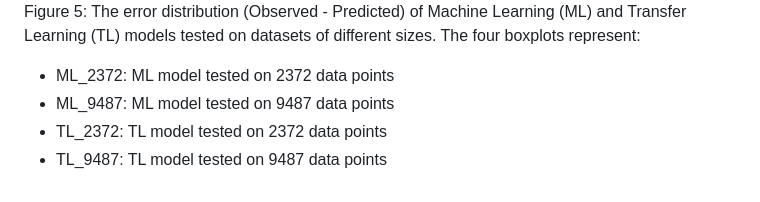
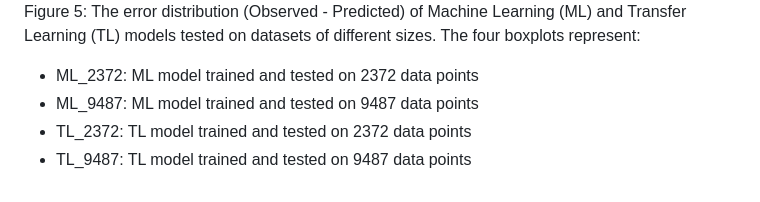
Before and after one commit to jasminehyu/Machine_Learning_Model_for_Predicting_Dissolved_Oxygen_in_Lakes, a Markdown page: README.md, the part around the change. Rendered like a GitHub page.

```diff
--- a/README.md
+++ b/README.md
@@ -59,7 +59,7 @@ Figure 4: Observed dissolved oxygen (DO) levels (green line) and predictions mad
 ![boxplot](./images/boxplot.png)
 Figure 5: The error distribution (Observed - Predicted) of Machine Learning (ML) and Transfer Learning (TL) models tested on datasets of different sizes. The four boxplots represent:
 
-- ML_2372: ML model tested on 2372 data points
-- ML_9487: ML model tested on 9487 data points
-- TL_2372: TL model tested on 2372 data points
-- TL_9487: TL model tested on 9487 data points
+- ML_2372: ML model trained and tested on 2372 data points
+- ML_9487: ML model trained and tested on 9487 data points
+- TL_2372: TL model trained and tested on 2372 data points
+- TL_9487: TL model trained and tested on 9487 data points
```
